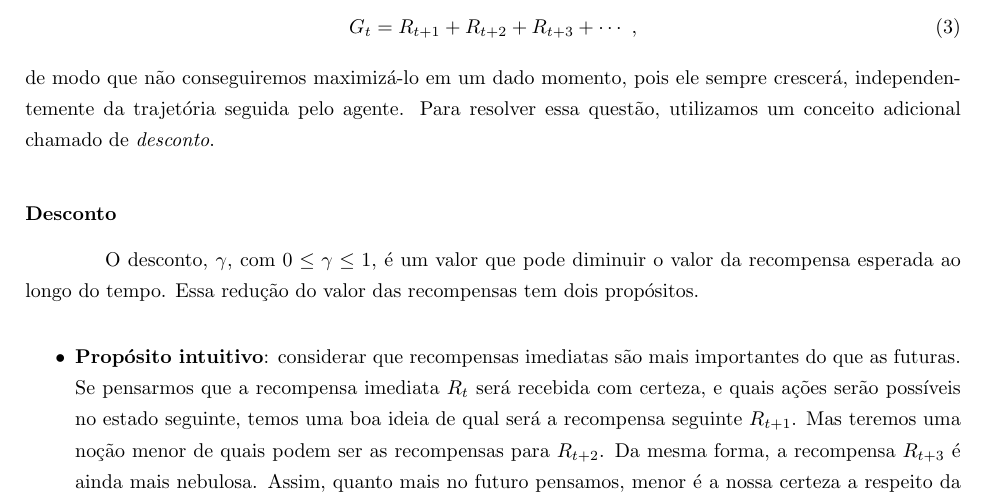
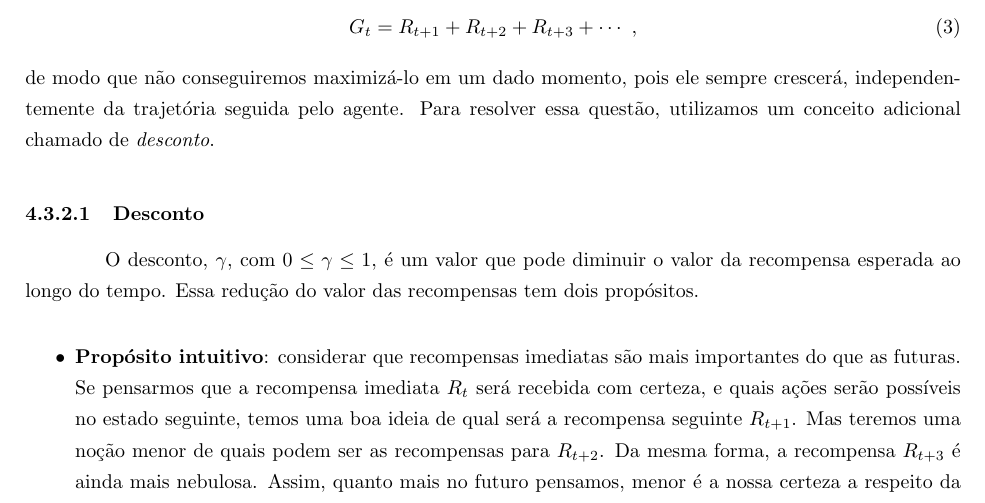
Before and after one commit to paulobruno/RLStudyNotes, a LaTeX document (tex/03_Processo_Decisao_Markov.tex): part of page 6 of 9, cut so that both start at the same text. Compiled offline with pdfLaTeX.

Commit message:
Increase section counter depth

```diff
--- a/tex/03_Processo_Decisao_Markov.tex
+++ b/tex/03_Processo_Decisao_Markov.tex
@@ -2,8 +2,10 @@
 \usepackage[utf8]{inputenc}
 \usepackage[brazil]{babel}
 \usepackage[a4paper, top=2.5cm, bottom=2.5cm, left=2cm, right=2.5cm]{geometry}
+
+\setcounter{secnumdepth}{4}
+
 \usepackage{hyperref}
-
 \usepackage{indentfirst}
 
 \usepackage{graphicx}
```
